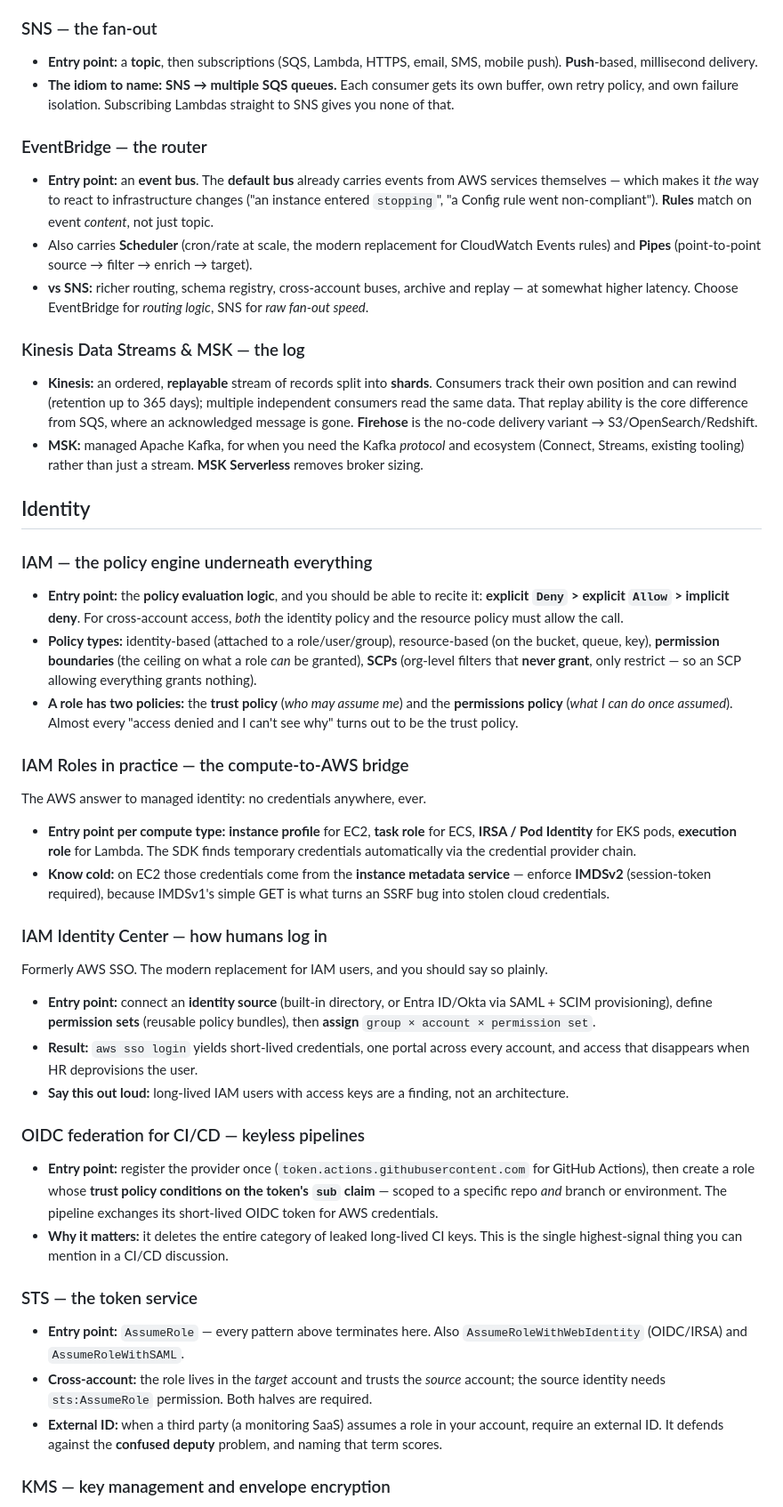
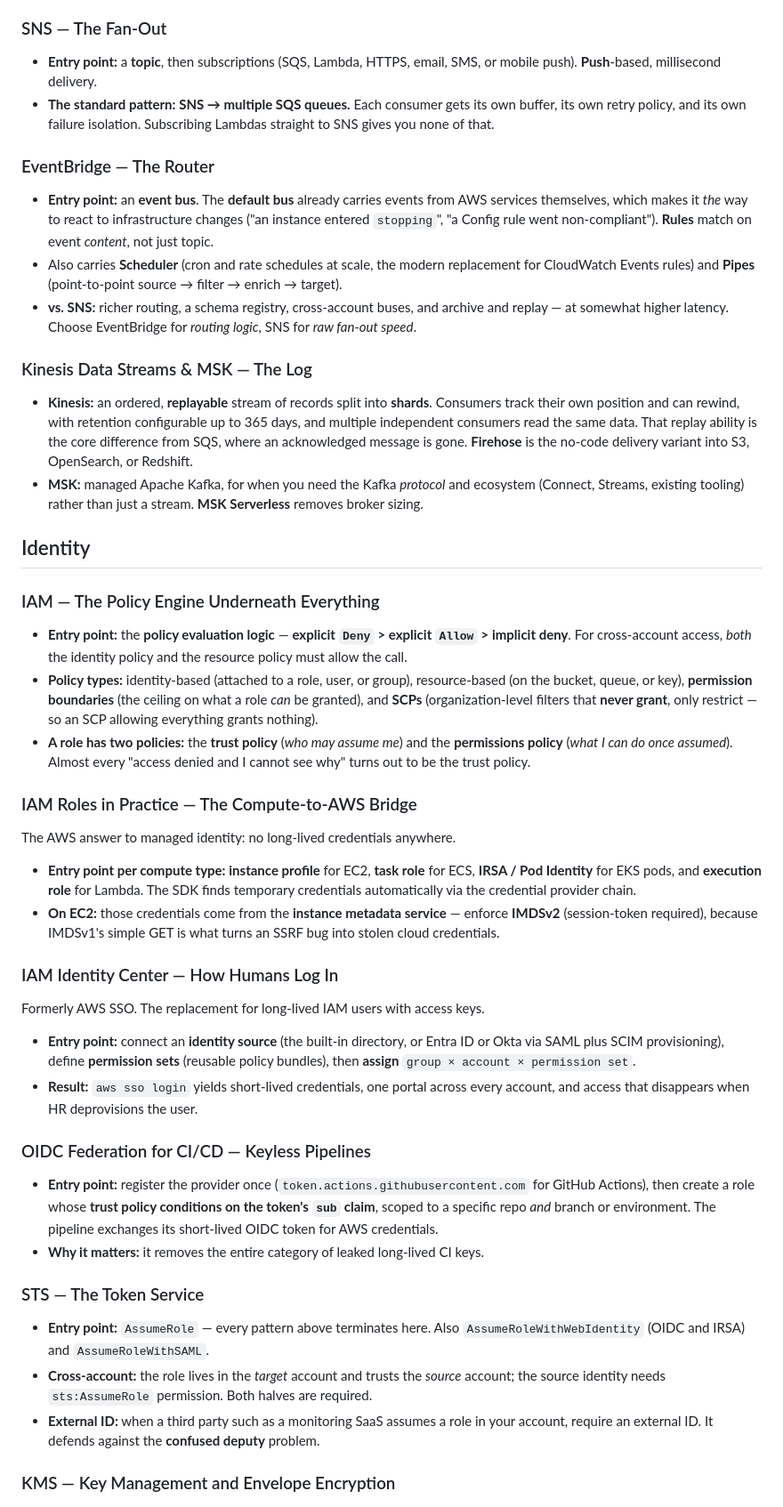
Before and after one commit to arrmagazin/engx, a Markdown page: docs/07-cloud-aws/01-aws-stack-overview.md, the part around one of its changes. Shown at 89% size. GitHub-like rendering.

```diff
--- a/docs/07-cloud-aws/01-aws-stack-overview.md
+++ b/docs/07-cloud-aws/01-aws-stack-overview.md
@@ -193,54 +203,53 @@ These four are constantly confused, and picking correctly between them is a genu
 - **Use it to:** decouple producers from consumers and absorb bursts. Messages disappear once acknowledged.
 
-### SNS — the fan-out
+### SNS — The Fan-Out
 
-- **Entry point:** a **topic**, then subscriptions (SQS, Lambda, HTTPS, email, SMS, mobile push). **Push**-based, millisecond delivery.
-- **The idiom to name:** **SNS → multiple SQS queues.** Each consumer gets its own buffer, own retry policy, and own failure isolation. Subscribing Lambdas straight to SNS gives you none of that.
+- **Entry point:** a **topic**, then subscriptions (SQS, Lambda, HTTPS, email, SMS, or mobile push). **Push**-based, millisecond delivery.
+- **The standard pattern:** **SNS → multiple SQS queues.** Each consumer gets its own buffer, its own retry policy, and its own failure isolation. Subscribing Lambdas straight to SNS gives you none of that.
 
-### EventBridge — the router
+### EventBridge — The Router
 
-- **Entry point:** an **event bus**. The **default bus** already carries events from AWS services themselves — which makes it *the* way to react to infrastructure changes ("an instance entered `stopping`", "a Config rule went non-compliant"). **Rules** match on event *content*, not just topic.
-- Also carries **Scheduler** (cron/rate at scale, the modern replacement for CloudWatch Events rules) and **Pipes** (point-to-point source → filter → enrich → target).
-- **vs SNS:** richer routing, schema registry, cross-account buses, archive and replay — at somewhat higher latency. Choose EventBridge for *routing logic*, SNS for *raw fan-out speed*.
+- **Entry point:** an **event bus**. The **default bus** already carries events from AWS services themselves, which makes it *the* way to react to infrastructure changes ("an instance entered `stopping`", "a Config rule went non-compliant"). **Rules** match on event *content*, not just topic.
+- Also carries **Scheduler** (cron and rate schedules at scale, the modern replacement for CloudWatch Events rules) and **Pipes** (point-to-point source → filter → enrich → target).
+- **vs. SNS:** richer routing, a schema registry, cross-account buses, and archive and replay — at somewhat higher latency. Choose EventBridge for *routing logic*, SNS for *raw fan-out speed*.
 
-### Kinesis Data Streams & MSK — the log
+### Kinesis Data Streams & MSK — The Log
 
-- **Kinesis:** an ordered, **replayable** stream of records split into **shards**. Consumers track their own position and can rewind (retention up to 365 days); multiple independent consumers read the same data. That replay ability is the core difference from SQS, where an acknowledged message is gone. **Firehose** is the no-code delivery variant → S3/OpenSearch/Redshift.
+- **Kinesis:** an ordered, **replayable** stream of records split into **shards**. Consumers track their own position and can rewind, with retention configurable up to 365 days, and multiple independent consumers read the same data. That replay ability is the core difference from SQS, where an acknowledged message is gone. **Firehose** is the no-code delivery variant into S3, OpenSearch, or Redshift.
 - **MSK:** managed Apache Kafka, for when you need the Kafka *protocol* and ecosystem (Connect, Streams, existing tooling) rather than just a stream. **MSK Serverless** removes broker sizing.
 
 ## Identity
 
-### IAM — the policy engine underneath everything
+### IAM — The Policy Engine Underneath Everything
 
-- **Entry point:** the **policy evaluation logic**, and you should be able to recite it: **explicit `Deny` > explicit `Allow` > implicit deny**. For cross-account access, *both* the identity policy and the resource policy must allow the call.
-- **Policy types:** identity-based (attached to a role/user/group), resource-based (on the bucket, queue, key), **permission boundaries** (the ceiling on what a role *can* be granted), **SCPs** (org-level filters that **never grant**, only restrict — so an SCP allowing everything grants nothing).
-- **A role has two policies:** the **trust policy** (*who may assume me*) and the **permissions policy** (*what I can do once assumed*). Almost every "access denied and I can't see why" turns out to be the trust policy.
+- **Entry point:** the **policy evaluation logic** — **explicit `Deny` > explicit `Allow` > implicit deny**. For cross-account access, *both* the identity policy and the resource policy must allow the call.
+- **Policy types:** identity-based (attached to a role, user, or group), resource-based (on the bucket, queue, or key), **permission boundaries** (the ceiling on what a role *can* be granted), and **SCPs** (organization-level filters that **never grant**, only restrict — so an SCP allowing everything grants nothing).
+- **A role has two policies:** the **trust policy** (*who may assume me*) and the **permissions policy** (*what I can do once assumed*). Almost every "access denied and I cannot see why" turns out to be the trust policy.
 
-### IAM Roles in practice — the compute-to-AWS bridge
+### IAM Roles in Practice — The Compute-to-AWS Bridge
 
-The AWS answer to managed identity: no credentials anywhere, ever.
+The AWS answer to managed identity: no long-lived credentials anywhere.
 
-- **Entry point per compute type:** **instance profile** for EC2, **task role** for ECS, **IRSA / Pod Identity** for EKS pods, **execution role** for Lambda. The SDK finds temporary credentials automatically via the credential provider chain.
-- **Know cold:** on EC2 those credentials come from the **instance metadata service** — enforce **IMDSv2** (session-token required), because IMDSv1's simple GET is what turns an SSRF bug into stolen cloud credentials.
+- **Entry point per compute type:** **instance profile** for EC2, **task role** for ECS, **IRSA / Pod Identity** for EKS pods, and **execution role** for Lambda. The SDK finds temporary credentials automatically via the credential provider chain.
+- **On EC2:** those credentials come from the **instance metadata service** — enforce **IMDSv2** (session-token required), because IMDSv1's simple GET is what turns an SSRF bug into stolen cloud credentials.
 
-### IAM Identity Center — how humans log in
+### IAM Identity Center — How Humans Log In
 
-Formerly AWS SSO. The modern replacement for IAM users, and you should say so plainly.
+Formerly AWS SSO. The replacement for long-lived IAM users with access keys.
 
-- **Entry point:** connect an **identity source** (built-in directory, or Entra ID/Okta via SAML + SCIM provisioning), define **permission sets** (reusable policy bundles), then **assign** `group × account × permission set`.
+- **Entry point:** connect an **identity source** (the built-in directory, or Entra ID or Okta via SAML plus SCIM provisioning), define **permission sets** (reusable policy bundles), then **assign** `group × account × permission set`.
 - **Result:** `aws sso login` yields short-lived credentials, one portal across every account, and access that disappears when HR deprovisions the user.
-- **Say this out loud:** long-lived IAM users with access keys are a finding, not an architecture.
 
-### OIDC federation for CI/CD — keyless pipelines
+### OIDC Federation for CI/CD — Keyless Pipelines
 
-- **Entry point:** register the provider once (`token.actions.githubusercontent.com` for GitHub Actions), then create a role whose **trust policy conditions on the token's `sub` claim** — scoped to a specific repo *and* branch or environment. The pipeline exchanges its short-lived OIDC token for AWS credentials.
-- **Why it matters:** it deletes the entire category of leaked long-lived CI keys. This is the single highest-signal thing you can mention in a CI/CD discussion.
+- **Entry point:** register the provider once (`token.actions.githubusercontent.com` for GitHub Actions), then create a role whose **trust policy conditions on the token's `sub` claim**, scoped to a specific repo *and* branch or environment. The pipeline exchanges its short-lived OIDC token for AWS credentials.
+- **Why it matters:** it removes the entire category of leaked long-lived CI keys.
 
-### STS — the token service
+### STS — The Token Service
 
-- **Entry point:** `AssumeRole` — every pattern above terminates here. Also `AssumeRoleWithWebIdentity` (OIDC/IRSA) and `AssumeRoleWithSAML`.
+- **Entry point:** `AssumeRole` — every pattern above terminates here. Also `AssumeRoleWithWebIdentity` (OIDC and IRSA) and `AssumeRoleWithSAML`.
 - **Cross-account:** the role lives in the *target* account and trusts the *source* account; the source identity needs `sts:AssumeRole` permission. Both halves are required.
-- **External ID:** when a third party (a monitoring SaaS) assumes a role in your account, require an external ID. It defends against the **confused deputy** problem, and naming that term scores.
+- **External ID:** when a third party such as a monitoring SaaS assumes a role in your account, require an external ID. It defends against the **confused deputy** problem.
 
-### KMS — key management and envelope encryption
+### KMS — Key Management and Envelope Encryption
 
```
Also changed, not shown: other parts of docs/07-cloud-aws/01-aws-stack-overview.md (+128 -118 lines).
